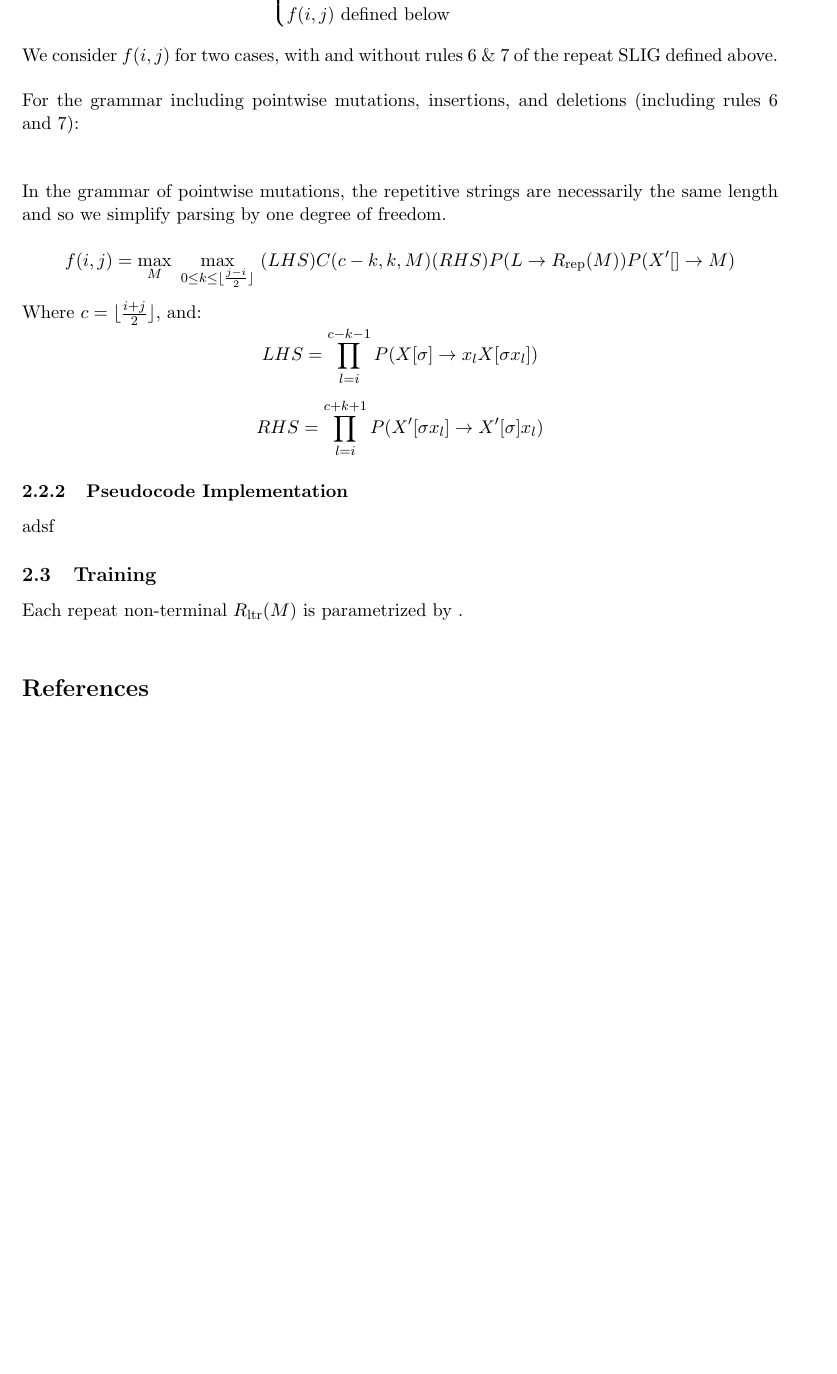
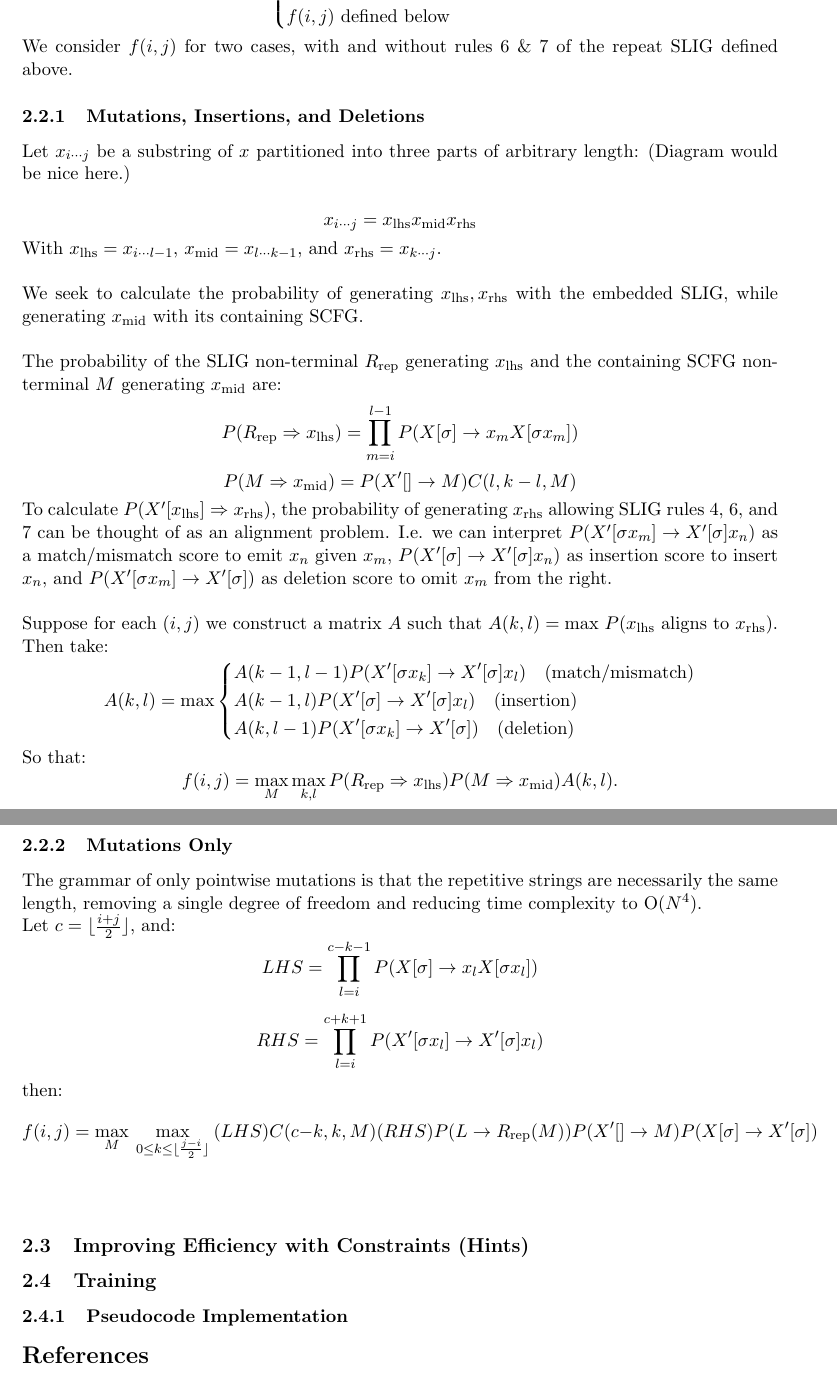
Before and after one commit to midnighteuler/lig_notes, a LaTeX document (ExtendedSCFG/proposal.tex): part of page 3 of 3 before the commit and two parts of pages 3 and 4 of 4 after it, the two joined at a grey line, cut at the place of the change, the shorter picture padded with empty space. Compiled offline with pdfLaTeX; a LaTeX package or settings file that is missing is left out.

Commit message:
Aug29, Internal alignment section.

```diff
--- a/ExtendedSCFG/proposal.tex
+++ b/ExtendedSCFG/proposal.tex
@@ -103,28 +102,66 @@ C(i, j - i + 1, S) = \mbox{max}
       f(i, j)\text{ defined below}\\
   \end{dcases}
 \]
-We consider $f(i, j)$ for two cases, with and without rules 6 \& 7 of the repeat SLIG defined above.\\ \\
-For the grammar including pointwise mutations, insertions, and deletions (including rules 6 and 7):\\
+We consider $f(i, j)$ for two cases, with and without rules 6 \& 7 of the repeat SLIG defined above.
 
-\ \\
-In the grammar of pointwise mutations, the repetitive strings are necessarily the same length
-and so we simplify parsing by one degree of freedom.\\
+\subsubsection {Mutations, Insertions, and Deletions}
+Let $x_{i \cdots j}$ be a substring of $x$ partitioned into three parts of arbitrary length: (Diagram would be nice here.)\\
 \[
- f(i, j) = \mathop{\mbox{max}}_{M} \ \mathop{\mbox{max}}_{0 \le k \le \lfloor \frac{j - i}{2} \rfloor} \ (LHS)C(c-k, k, M)(RHS)P(L \rightarrow R_\text{rep}(M))P(X'[] \rightarrow M)  \\
+ x_{i \cdots j} = x_\text{lhs} x_\text{mid} x_\text{rhs}
 \]
-Where $c = \lfloor \frac{i + j}{2} \rfloor$, and:
+With $x_\text{lhs} = x_{i \cdots l-1}$, $x_\text{mid} = x_{l \cdots k-1}$, and $x_\text{rhs} = x_{k \cdots j}$.\\ \\
+We seek to calculate the probability of generating $x_\text{lhs}, x_\text{rhs}$ with the embedded SLIG,
+while generating $x_\text{mid}$ with its containing SCFG. \\ \\
+The probability of the SLIG non-terminal $R_\text{rep}$ generating $x_\text{lhs}$ and the
+containing SCFG non-terminal $M$ generating $x_\text{mid}$ are:
+\[
+ P(R_\text{rep} \Rightarrow x_\text{lhs}) = \prod_{m=i}^{l-1}P(X[\sigma] \rightarrow x_m X[\sigma x_m])
+\]
+\[
+ P(M \Rightarrow x_\text{mid}) = P(X'[] \rightarrow M) C(l, k-l, M)
+\]
+To calculate $P(X'[x_\text{lhs}] \Rightarrow x_\text{rhs})$, the probability of generating
+$x_\text{rhs}$ allowing SLIG rules 4, 6, and 7 can be thought of as an alignment problem.
+I.e. we can interpret $P(X'[\sigma x_m] \rightarrow X'[\sigma]x_n)$ as a match/mismatch score to
+emit $x_n$ given $x_m$, $P(X'[\sigma] \rightarrow X'[\sigma]x_n)$ as insertion score to insert $x_n$,
+and $P(X'[\sigma x_m] \rightarrow X'[\sigma])$ as deletion score to omit $x_m$ from the right. \\ \\
+Suppose for each $(i, j)$ we construct a matrix $A$ such that $A(k, l) = \text{max} \ P(x_{\text{lhs}} \text{ aligns to } x_{\text{rhs}})$.
+Then take:
+\[
+A(k, l) = \mbox{max}
+  \begin{dcases}
+  A(k-1, l-1) P(X'[\sigma x_k] \rightarrow X'[\sigma]x_l) \ \ \text{ (match/mismatch)}\\
+  A(k-1, l) P(X'[\sigma] \rightarrow X'[\sigma]x_l) \ \ \text{ (insertion)}\\
+  A(k, l-1) P(X'[\sigma x_k] \rightarrow X'[\sigma])  \ \ \text{ (deletion)}
+  \end{dcases}
+\]
+So that:
+\[
+f(i, j) = \mathop{\mbox{max}}_{M} \mathop{\mbox{max}}_{k,l} P(R_\text{rep} \Rightarrow x_\text{lhs}) P(M \Rightarrow x_\text{mid}) A(k,l).
+\]
+\subsubsection {Mutations Only}
+The grammar of only pointwise mutations is that the repetitive strings are
+necessarily the same length, removing a single degree of freedom and reducing
+time complexity to O($N^4$). \\
+Let $c = \lfloor \frac{i + j}{2} \rfloor$, and:
 \[
  LHS = \prod_{l=i}^{c-k-1}P(X[\sigma] \rightarrow x_l X[\sigma x_l])
 \]
 
 
 \[
- RHS = \prod_{l=i}^{c+k+1}P(X'[\sigma x_l] \rightarrow X'[\sigma]x_l)\right
+ RHS = \prod_{l=i}^{c+k+1}P(X'[\sigma x_l] \rightarrow X'[\sigma]x_l)
 \]
+then:
+\[
+ f(i, j) = \mathop{\mbox{max}}_{M} \ \mathop{\mbox{max}}_{0 \le k \le \lfloor \frac{j - i}{2} \rfloor} \ (LHS)C(c-k, k, M)(RHS)P(L \rightarrow R_\text{rep}(M))P(X'[] \rightarrow M)P(X[\sigma] \rightarrow X'[\sigma])  \\
+\]
+\ \\
+
+\subsection {Improving Efficiency with Constraints (Hints)}
+
+\subsection {Training}
 \subsubsection {Pseudocode Implementation}
-adsf
-\subsection {Training}
-Each repeat non-terminal $R_\text{ltr}(M)$ is parametrized by . \\
 \bibliographystyle{unsrt}   % this means that the order of references
 			    % is dtermined by the order in which the
 			    % \cite and \nocite commands appear
```
Also changed, not shown: ExtendedSCFG/proposal.tex (5 more changed lines).
